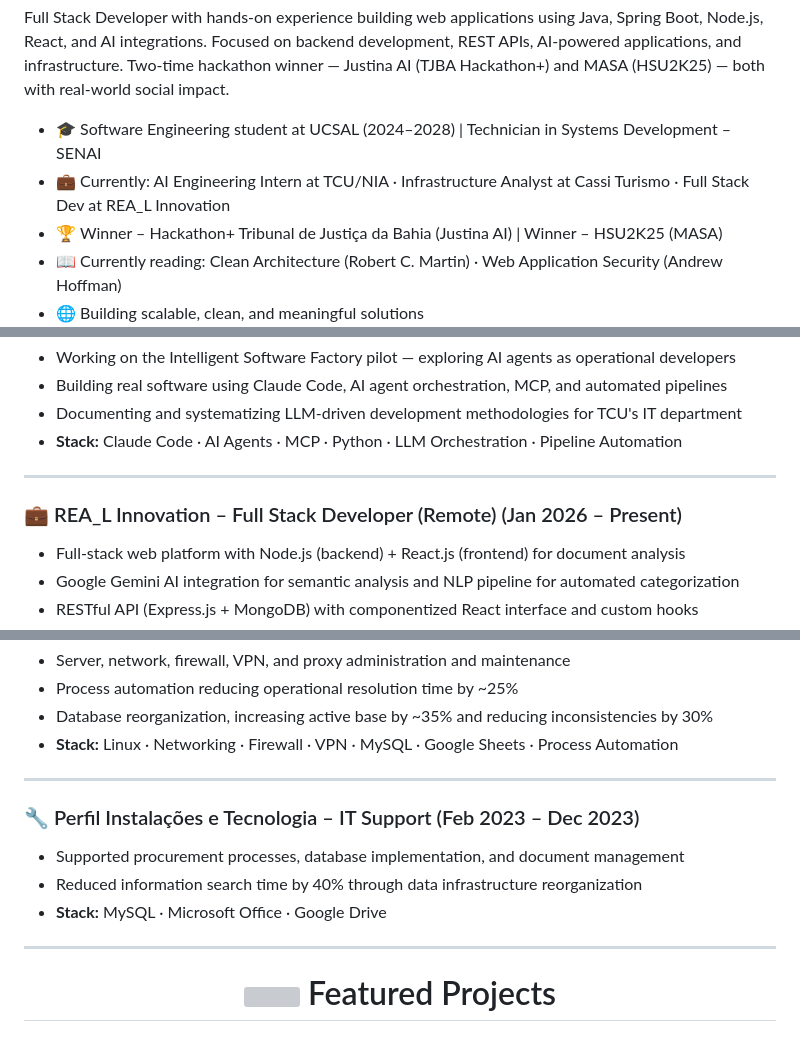
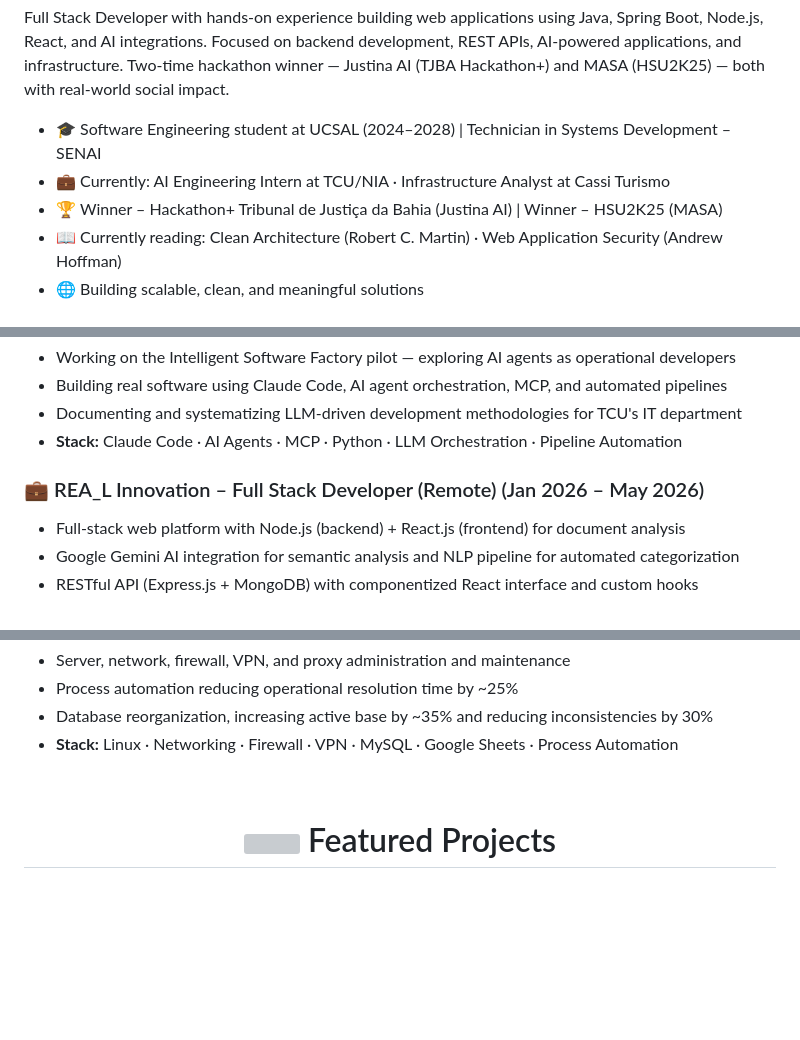
Before and after one commit to RafaTheMonk/RafaTheMonk, a Markdown page: README.md, 3 parts joined by grey strips. Drawn GitHub-style; blank space fills up the shorter version; grey boxes are pictures that could not be loaded.

Commit message:
Update README with current roles and tech stack
Removed outdated job title and added new experiences while updating the tech stack. Enhanced layout and formatting for better readability.

```diff
--- a/README.md
+++ b/README.md
@@ -9,7 +8,7 @@
 <p align="left">Full Stack Developer with hands-on experience building web applications using Java, Spring Boot, Node.js, React, and AI integrations. Focused on backend development, REST APIs, AI-powered applications, and infrastructure. Two-time hackathon winner — Justina AI (TJBA Hackathon+) and MASA (HSU2K25) — both with real-world social impact.</p>
 
 - 🎓 Software Engineering student at UCSAL (2024–2028) | Technician in Systems Development – SENAI
-- 💼 Currently: AI Engineering Intern at TCU/NIA · Infrastructure Analyst at Cassi Turismo · Full Stack Dev at REA_L Innovation
+- 💼 Currently: AI Engineering Intern at TCU/NIA · Infrastructure Analyst at Cassi Turismo
 - 🏆 Winner – Hackathon+ Tribunal de Justiça da Bahia (Justina AI) | Winner – HSU2K25 (MASA)
 - 📖 Currently reading: Clean Architecture (Robert C. Martin) · Web Application Security (Andrew Hoffman)
 - 🌐 Building scalable, clean, and meaningful solutions
@@ -36,9 +37,7 @@
 - Documenting and systematizing LLM-driven development methodologies for TCU's IT department
 - **Stack:** Claude Code · AI Agents · MCP · Python · LLM Orchestration · Pipeline Automation
 
-<hr />
-
-<h3>💼 REA_L Innovation – Full Stack Developer (Remote) (Jan 2026 – Present)</h3>
+<h3>💼 REA_L Innovation – Full Stack Developer (Remote) (Jan 2026 – May 2026)</h3>
 
 - Full-stack web platform with Node.js (backend) + React.js (frontend) for document analysis
 - Google Gemini AI integration for semantic analysis and NLP pipeline for automated categorization
@@ -66,15 +61,7 @@
 - Database reorganization, increasing active base by ~35% and reducing inconsistencies by 30%
 - **Stack:** Linux · Networking · Firewall · VPN · MySQL · Google Sheets · Process Automation
 
-<hr />
-
-<h3>🔧 Perfil Instalações e Tecnologia – IT Support (Feb 2023 – Dec 2023)</h3>
-
-- Supported procurement processes, database implementation, and document management
-- Reduced information search time by 40% through data infrastructure reorganization
-- **Stack:** MySQL · Microsoft Office · Google Drive
-
----
+<br/>
 
 <h1 align="center">
   <img src="https://media.giphy.com/media/iY8CRBdQXODJSCERIr/giphy.gif" width="35"/>
```
Also changed, not shown: other parts of README.md (+8 -11 lines).
